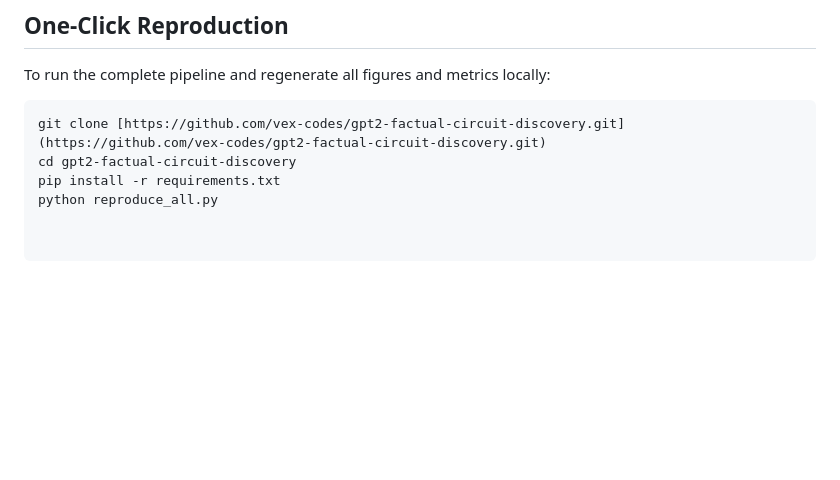
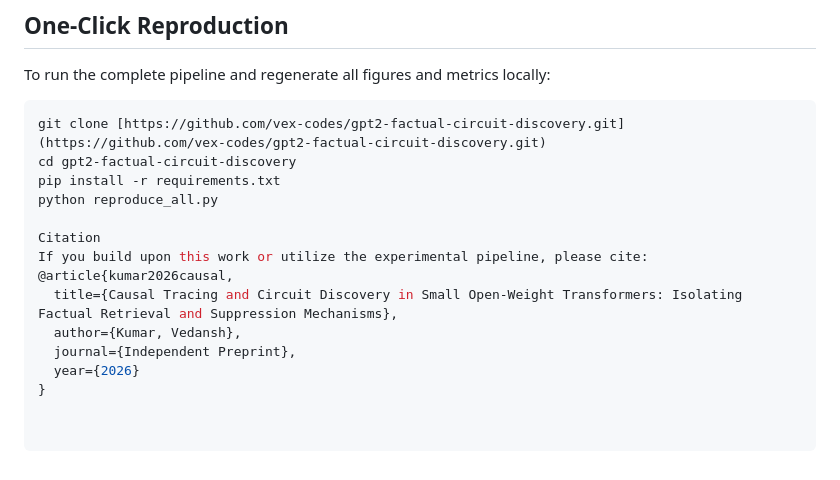
Before and after one commit to vex-codes/gpt2-factual-circuit-discovery, a Markdown page: README.md, the part around the change. GitHub-like rendering; blank space fills up the shorter version.

```diff
--- a/README.md
+++ b/README.md
@@ -59,3 +59,12 @@ git clone [https://github.com/vex-codes/gpt2-factual-circuit-discovery.git](http
 cd gpt2-factual-circuit-discovery
 pip install -r requirements.txt
 python reproduce_all.py
+
+Citation
+If you build upon this work or utilize the experimental pipeline, please cite:
+@article{kumar2026causal,
+  title={Causal Tracing and Circuit Discovery in Small Open-Weight Transformers: Isolating Factual Retrieval and Suppression Mechanisms},
+  author={Kumar, Vedansh},
+  journal={Independent Preprint},
+  year={2026}
+}
```
